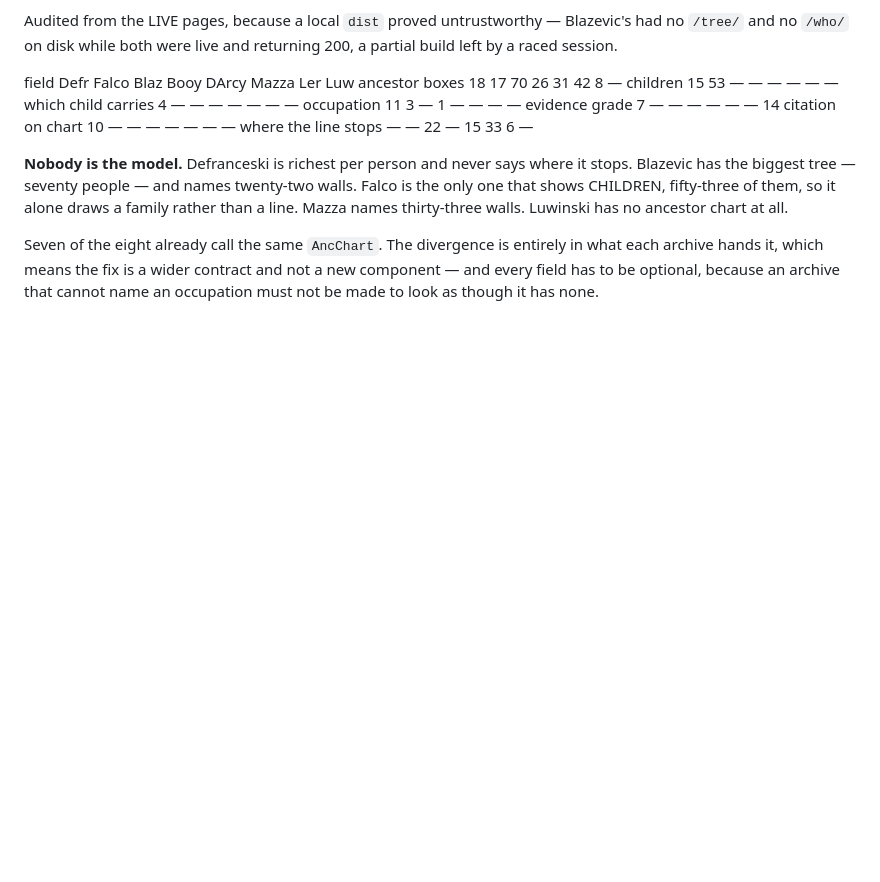
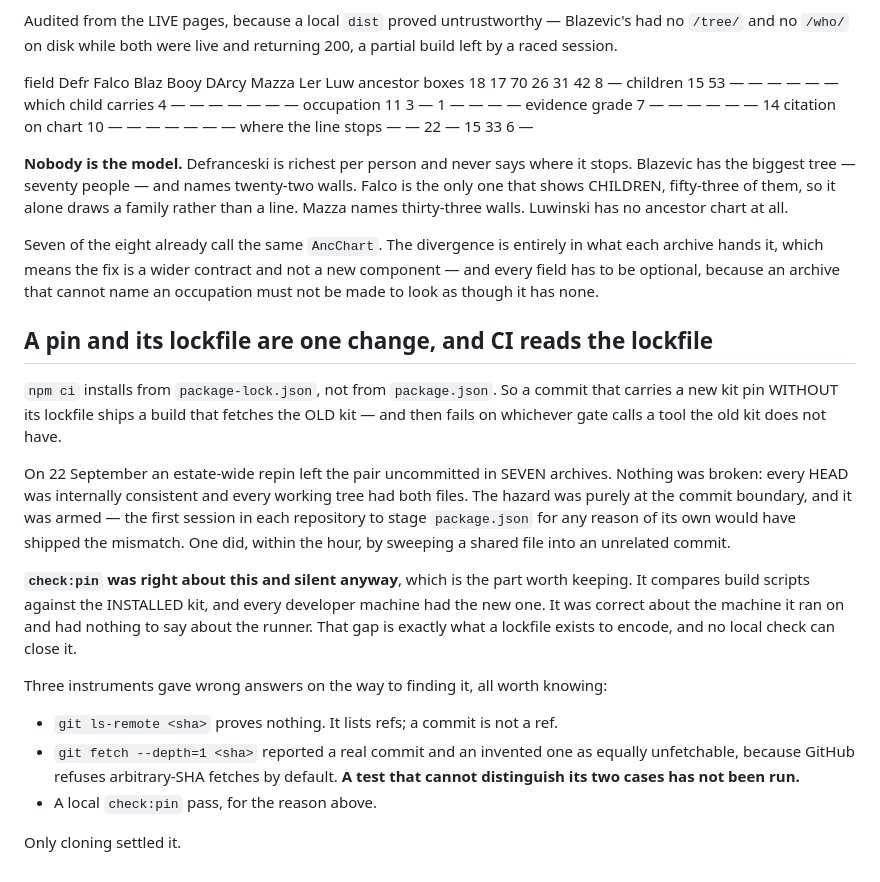
Before and after one commit to daviddef/TheArchiveKit, a Markdown page: kit/docs/traps.md, the part around the change. Rendered like a GitHub page; blank space fills up the shorter version.

Commit message:
A pin and its lockfile are one change, and CI reads the lockfile
npm ci installs from package-lock.json. A commit carrying a new kit pin
without its lockfile therefore ships a build that fetches the OLD kit and
fails on the first gate calling a tool that kit does not have.

An estate-wide repin of mine left the pair uncommitted in seven archives.
Nothing was broken — every HEAD was consistent, every working tree had both
files — but the trap was armed at the commit boundary, and the Booyzen
session sprang it within the hour by sweeping a shared file into an
unrelated commit. It then measured the other nine projects rather than just
fixing its own, which is how the seven were found.

The part worth keeping is that check:pin was RIGHT and silent. It compares
build scripts against the installed kit, and every machine here had the new
one; it was correct about this machine and had nothing to say about the
runner. No local check can close that gap — which is what a lockfile is for.

Also records three instruments that gave wrong answers on the way: ls-remote
proves nothing about a commit, a depth-1 fetch of an arbitrary SHA reports a
real commit and an invented one identically, and a test that cannot
distinguish its two cases has not been run.

Co-Authored-By: Claude Opus 5 <noreply@anthropic.com>

```diff
--- a/kit/docs/traps.md
+++ b/kit/docs/traps.md
@@ -511,3 +511,34 @@ entirely in what each archive hands it, which means the fix is a wider
 contract and not a new component — and every field has to be optional,
 because an archive that cannot name an occupation must not be made to look
 as though it has none.
+
+## A pin and its lockfile are one change, and CI reads the lockfile
+
+`npm ci` installs from `package-lock.json`, not from `package.json`. So a
+commit that carries a new kit pin WITHOUT its lockfile ships a build that
+fetches the OLD kit — and then fails on whichever gate calls a tool the old
+kit does not have.
+
+On 22 September an estate-wide repin left the pair uncommitted in SEVEN
+archives. Nothing was broken: every HEAD was internally consistent and every
+working tree had both files. The hazard was purely at the commit boundary,
+and it was armed — the first session in each repository to stage
+`package.json` for any reason of its own would have shipped the mismatch.
+One did, within the hour, by sweeping a shared file into an unrelated commit.
+
+**`check:pin` was right about this and silent anyway**, which is the part
+worth keeping. It compares build scripts against the INSTALLED kit, and every
+developer machine had the new one. It was correct about the machine it ran on
+and had nothing to say about the runner. That gap is exactly what a lockfile
+exists to encode, and no local check can close it.
+
+Three instruments gave wrong answers on the way to finding it, all worth
+knowing:
+
+- `git ls-remote <sha>` proves nothing. It lists refs; a commit is not a ref.
+- `git fetch --depth=1 <sha>` reported a real commit and an invented one as
+  equally unfetchable, because GitHub refuses arbitrary-SHA fetches by
+  default. **A test that cannot distinguish its two cases has not been run.**
+- A local `check:pin` pass, for the reason above.
+
+Only cloning settled it.
```
